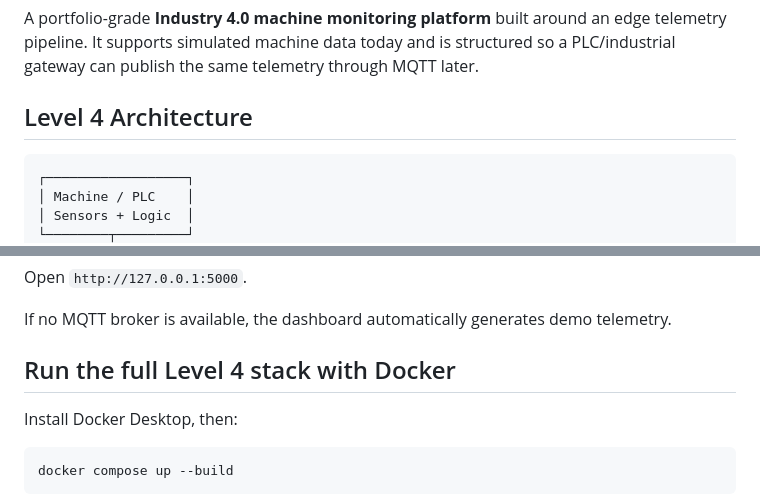
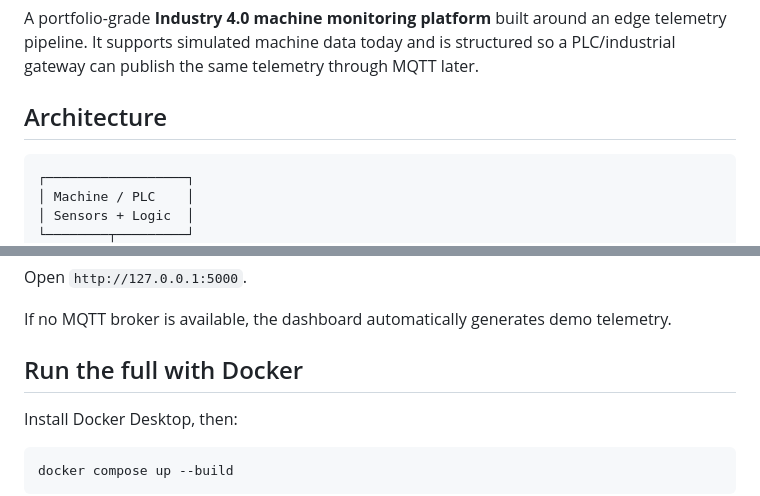
Before and after one commit to ArungIW2/industrial-monitoring-dashboard, a Markdown page: README.md, 2 parts joined by grey strips. GitHub-like rendering.

````diff
--- a/README.md
+++ b/README.md
@@ -2,7 +2,7 @@
 
 A portfolio-grade **Industry 4.0 machine monitoring platform** built around an edge telemetry pipeline. It supports simulated machine data today and is structured so a PLC/industrial gateway can publish the same telemetry through MQTT later.
 
-## Level 4 Architecture
+## Architecture
 
 ```text
 ┌──────────────────┐
@@ -108,7 +108,7 @@ Open `http://127.0.0.1:5000`.
 
 If no MQTT broker is available, the dashboard automatically generates demo telemetry.
 
-## Run the full Level 4 stack with Docker
+## Run the full with Docker
 
 Install Docker Desktop, then:
 
````
